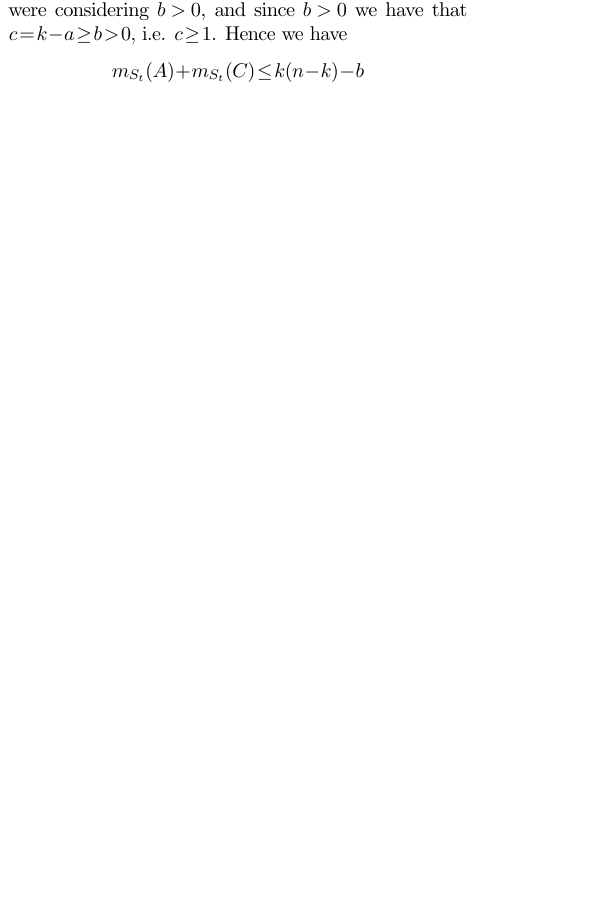
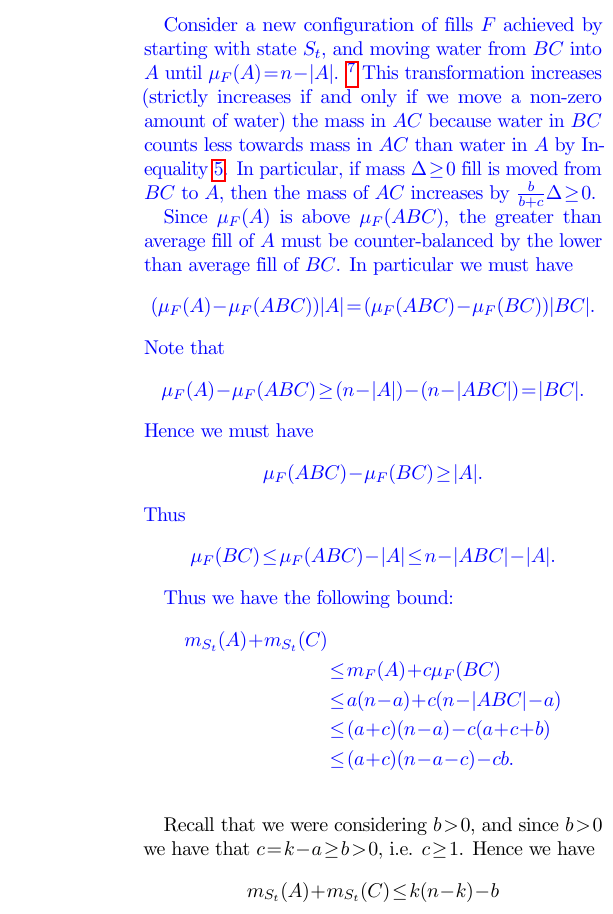
Before and after one commit to awestover/cupgame, a LaTeX document (results/variableProcessor/variableProcessor.tex): part of one column of page 7 of 10 before the commit and part of one column of page 8 of 11 after it, cut at the place of the change, the shorter picture padded with empty space. Compiled offline with pdfLaTeX.

Commit message:
alternate ending to sec4

```diff
--- a/results/variableProcessor/variableProcessor.tex
+++ b/results/variableProcessor/variableProcessor.tex
@@ -767,6 +772,38 @@ Thus we have the following bound:
 &\le (a+c)(n-a-c) - cb,
 \end{align*}
 where (*) follows from Equation \ref{eqn:redistributeA}.
+}
+
+{\color{blue}
+  Consider a new configuration of fills $F$ achieved by starting with state
+  $S_t$, and moving water from $BC$ into $A$ until $\mu_{F}(A) = n-|A|$.
+  \footnote{Note that whether or not $F$ satisfies the invariants is irrelevant.}
+  This transformation increases (strictly increases if and only if we move a
+  non-zero amount of water) the mass in $AC$ because water in $BC$
+  counts less towards mass in $AC$ than water in $A$ by Inequality
+  \ref{eqn:BCdiscounted}. In particular, if mass $\Delta \ge 0$ fill is moved from
+  $BC$ to $A$, then the mass of $AC$ increases by $\frac{b}{b+c} \Delta \ge 0$.
+
+  Since $\mu_F(A)$ is above $\mu_{F}(ABC)$, the greater than average fill of
+  $A$ must be counter-balanced by the lower than average fill of $BC$. In
+  particular we must have
+  $$(\mu_F(A) - \mu_F(ABC))|A| = (\mu_F(ABC) -\mu_F(BC))|BC|.$$
+  Note that $$\mu_F(A) -\mu_F(ABC) \ge (n-|A|) - (n-|ABC|) = |BC|.$$
+  Hence we must have
+  $$\mu_F(ABC) - \mu_F(BC) \ge |A|.$$
+  Thus
+  $$\mu_F(BC) \le \mu_F(ABC) - |A| \le n-|ABC| -|A|.$$
+
+  Thus we have the following bound:
+  \begin{align*}
+    m_{S_t}(A) + m_{S_t}(C)& \\
+  &\le m_{F}(A) + c\mu_{F}(BC)\\
+  &\le a(n-a) + c(n-|ABC|-a) \\
+  &\le (a+c)(n-a) - c(a+c+b) \\
+  &\le (a+c)(n-a-c) - cb.
+  \end{align*}
+}
+
 Recall that we were considering $b> 0$, and since $b>0$ we have that $c = k-a
 \ge b > 0$, i.e. $c \ge 1$.
 Hence we have
```
Also changed, not shown: results/variableProcessor/variableProcessor.pdf, results/variableProcessor/variableProcessor.tex (29 more changed lines).
